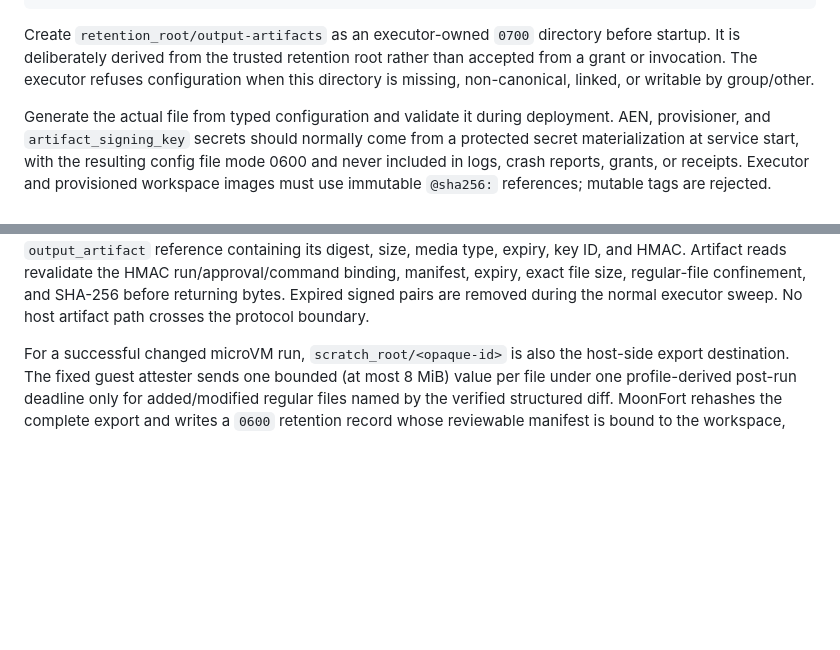
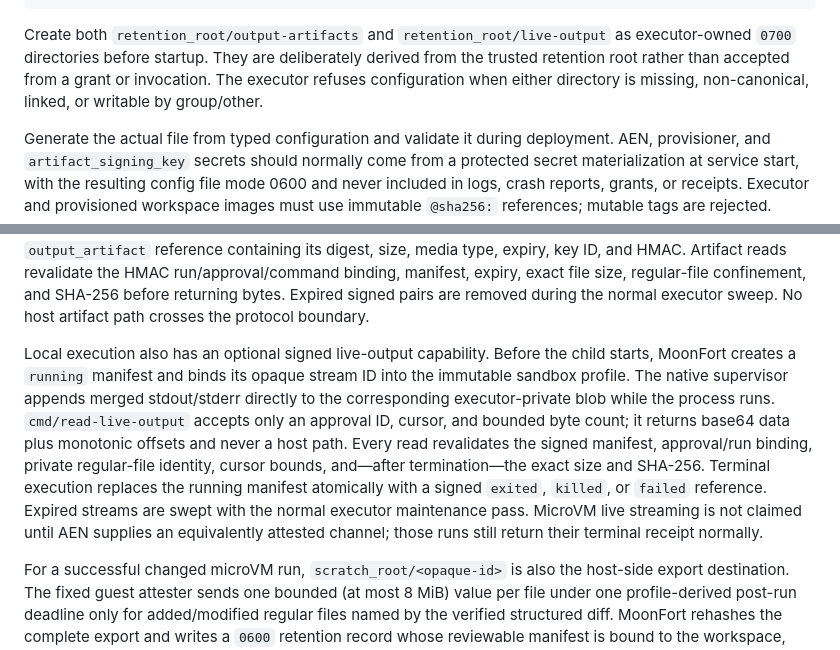
Before and after one commit to vectie/moonfort, a Markdown page: docs/EXECUTOR_CONFIG.md, 2 parts joined by grey strips. GitHub-like rendering; blank space fills up the shorter version.

Commit message:
docs: describe live output deployment

````diff
--- a/docs/EXECUTOR_CONFIG.md
+++ b/docs/EXECUTOR_CONFIG.md
@@ -78,11 +78,12 @@ approval root.
 }
 ```
 
-Create `retention_root/output-artifacts` as an executor-owned `0700`
-directory before startup. It is deliberately derived from the trusted
-retention root rather than accepted from a grant or invocation. The executor
-refuses configuration when this directory is missing, non-canonical, linked,
-or writable by group/other.
+Create both `retention_root/output-artifacts` and
+`retention_root/live-output` as executor-owned `0700` directories before
+startup. They are deliberately derived from the trusted retention root rather
+than accepted from a grant or invocation. The executor refuses configuration
+when either directory is missing, non-canonical, linked, or writable by
+group/other.
 
 Generate the actual file from typed configuration and validate it during
 deployment. AEN, provisioner, and `artifact_signing_key` secrets should normally come from a protected secret
@@ -118,6 +119,20 @@ key ID, and HMAC. Artifact reads revalidate the HMAC run/approval/command
 binding, manifest, expiry, exact file size, regular-file confinement, and
 SHA-256 before returning bytes. Expired signed pairs are removed during the
 normal executor sweep. No host artifact path crosses the protocol boundary.
+
+Local execution also has an optional signed live-output capability. Before the
+child starts, MoonFort creates a `running` manifest and binds its opaque stream
+ID into the immutable sandbox profile. The native supervisor appends merged
+stdout/stderr directly to the corresponding executor-private blob while the
+process runs. `cmd/read-live-output` accepts only an approval ID, cursor, and
+bounded byte count; it returns base64 data plus monotonic offsets and never a
+host path. Every read revalidates the signed manifest, approval/run binding,
+private regular-file identity, cursor bounds, and—after termination—the exact
+size and SHA-256. Terminal execution replaces the running manifest atomically
+with a signed `exited`, `killed`, or `failed` reference. Expired streams are
+swept with the normal executor maintenance pass. MicroVM live streaming is not
+claimed until AEN supplies an equivalently attested channel; those runs still
+return their terminal receipt normally.
 
 For a successful changed microVM run, `scratch_root/<opaque-id>` is also the
 host-side export destination. The fixed guest attester sends one bounded (at
````
Also changed, not shown: docs/IMPLEMENTATION_PLAN.md (+5 -2 lines), docs/MOONCLAW_INTEGRATION.md (+11 -0 lines).
